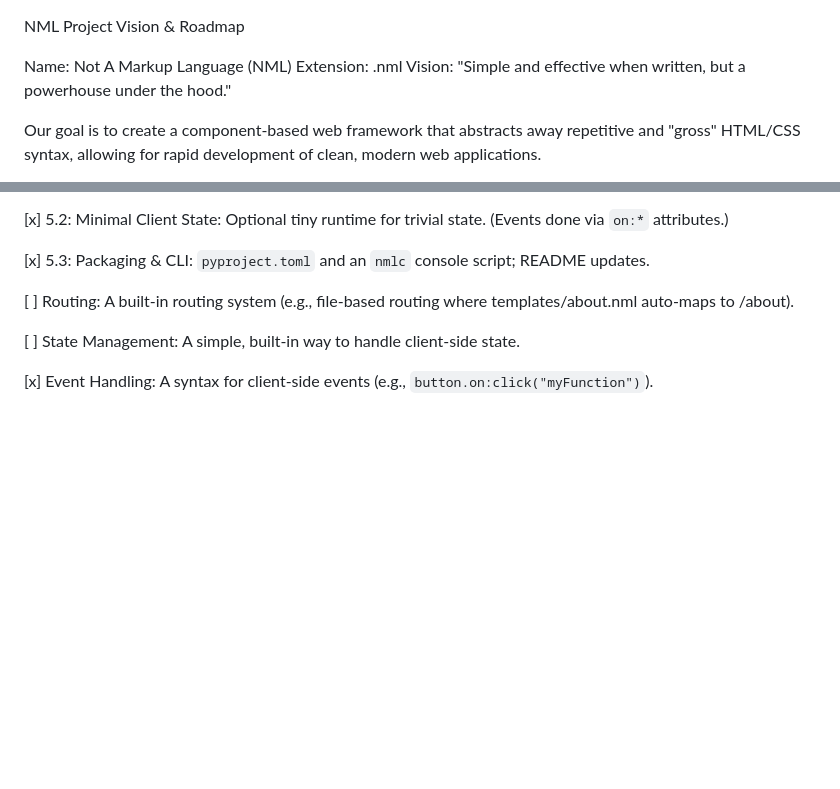
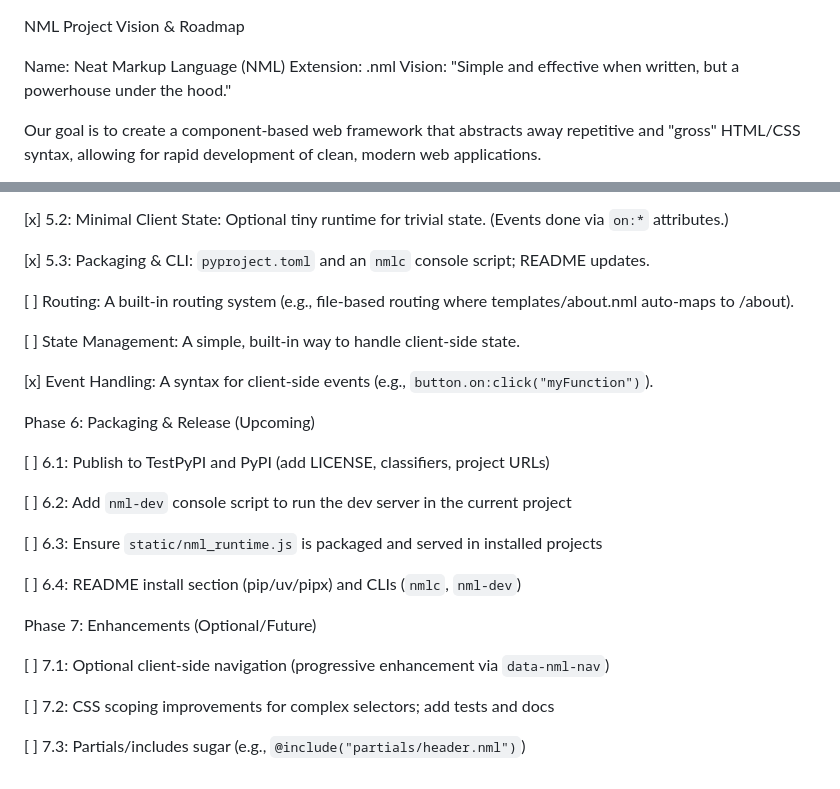
Before and after one commit to Dw4pres/NML, a Markdown page: Project Roadmap.md, 2 parts joined by grey strips. GitHub-like rendering; blank space fills up the shorter version.

Commit message:
docs: update project name and add packaging roadmap phases
- Changed project name from "Not A Markup Language" to "Neat Markup Language"
- Added Phase 6 for packaging and PyPI release tasks
- Added Phase 7 for future enhancements including client-side navigation and CSS scoping

```diff
--- a/Project Roadmap.md
+++ b/Project Roadmap.md
@@ -1,6 +1,6 @@
 NML Project Vision & Roadmap
 
-Name: Not A Markup Language (NML)
+Name: Neat Markup Language (NML)
 Extension: .nml
 Vision: "Simple and effective when written, but a powerhouse under the hood."
 
@@ -107,3 +107,21 @@ Phase 5: Current Work & Future Ideas
 [ ] State Management: A simple, built-in way to handle client-side state.
 
 [x] Event Handling: A syntax for client-side events (e.g., `button.on:click("myFunction")`).
+
+Phase 6: Packaging & Release (Upcoming)
+
+[ ] 6.1: Publish to TestPyPI and PyPI (add LICENSE, classifiers, project URLs)
+
+[ ] 6.2: Add `nml-dev` console script to run the dev server in the current project
+
+[ ] 6.3: Ensure `static/nml_runtime.js` is packaged and served in installed projects
+
+[ ] 6.4: README install section (pip/uv/pipx) and CLIs (`nmlc`, `nml-dev`)
+
+Phase 7: Enhancements (Optional/Future)
+
+[ ] 7.1: Optional client-side navigation (progressive enhancement via `data-nml-nav`)
+
+[ ] 7.2: CSS scoping improvements for complex selectors; add tests and docs
+
+[ ] 7.3: Partials/includes sugar (e.g., `@include("partials/header.nml")`)
```
